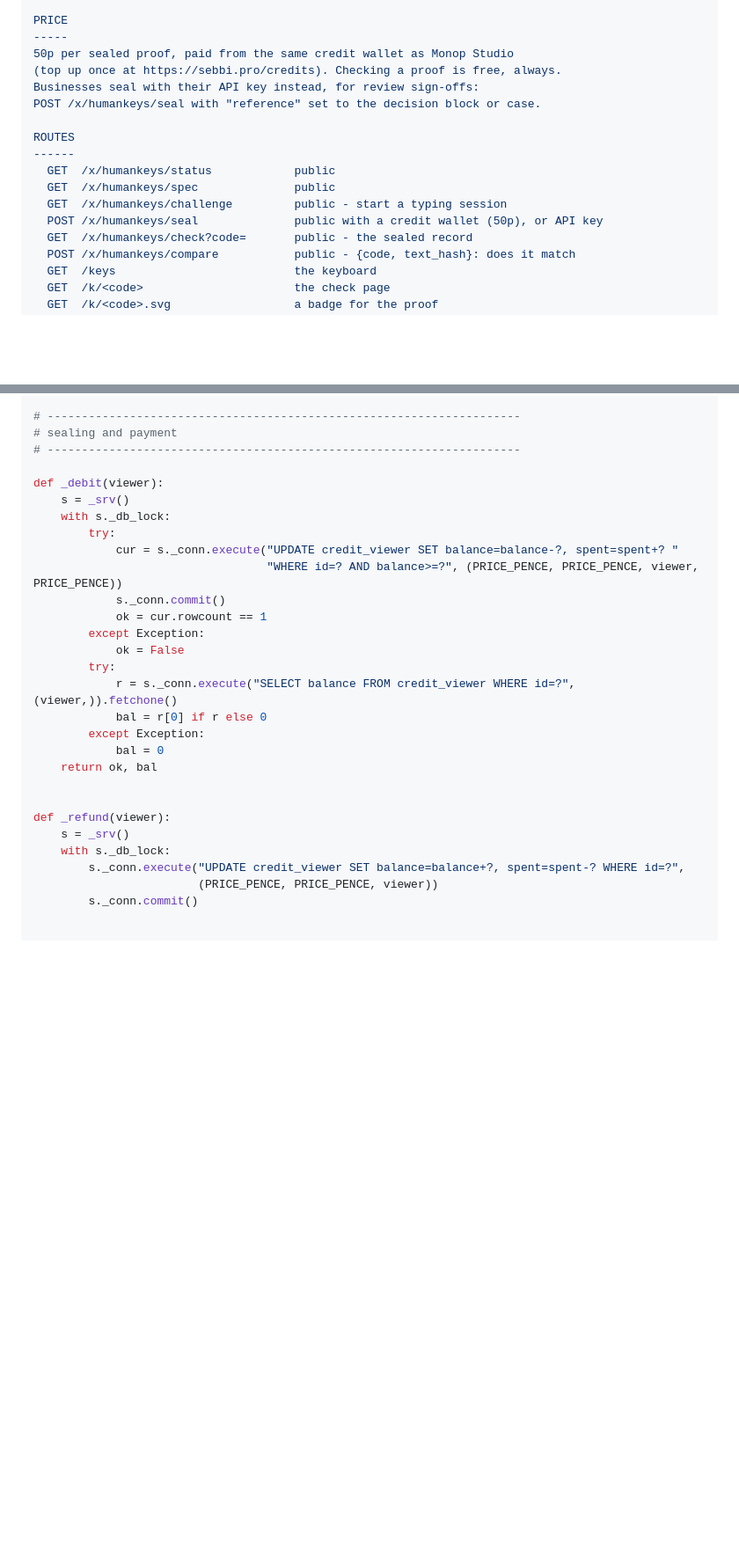
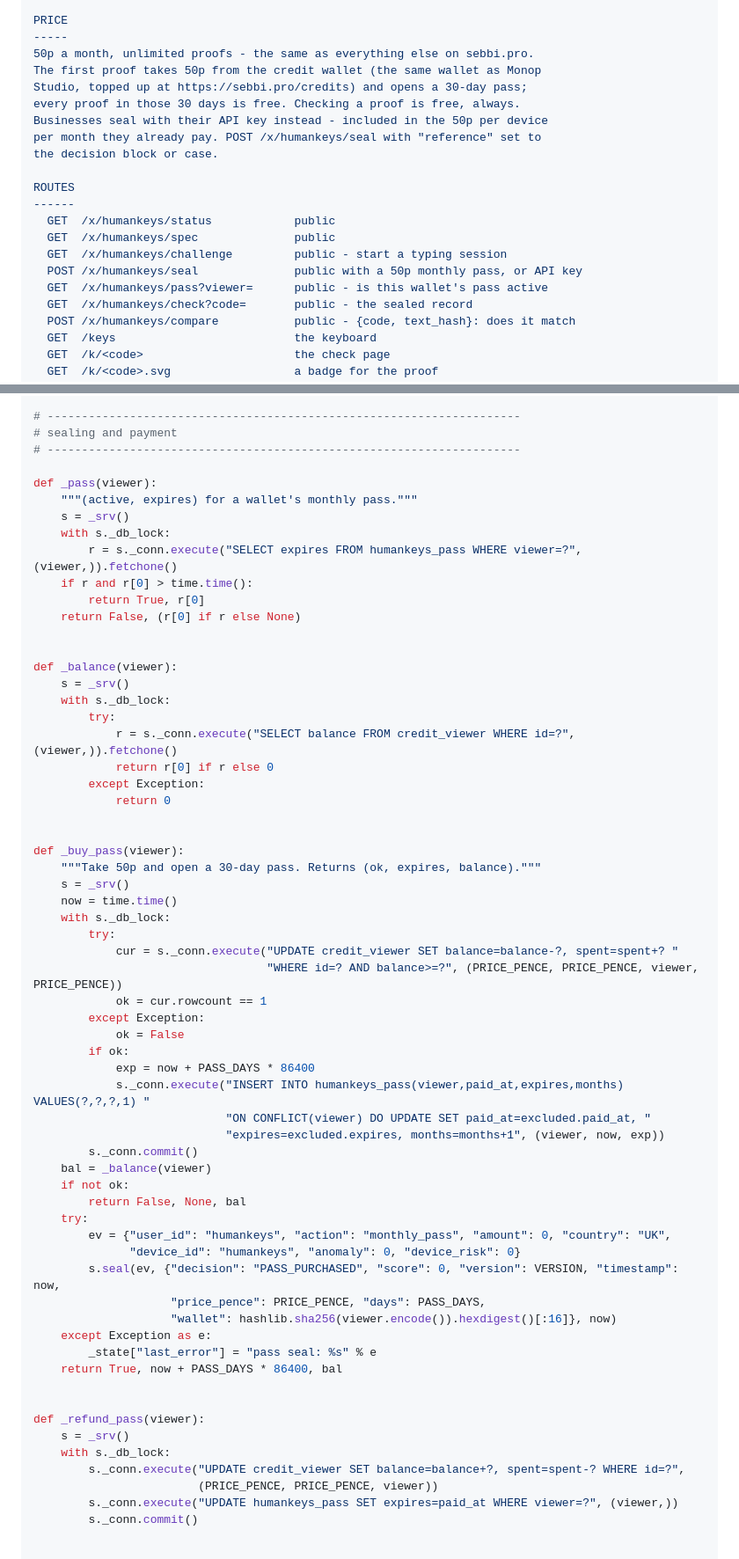
Before and after one commit to justrightdecorators-ops/aileash, a Markdown page: bundle/CODEBASE-11.md, 2 parts joined by grey strips. Shown at 88% size. Rendered like a GitHub page; blank space fills up the shorter version.

Commit message:
Bundle codebase [skip ci]

```diff
--- a/bundle/CODEBASE-11.md
+++ b/bundle/CODEBASE-11.md
@@ -54,17 +54,21 @@ thrown away; only summary figures are kept. Nothing identifies the typist.
 
 PRICE
 -----
-50p per sealed proof, paid from the same credit wallet as Monop Studio
-(top up once at https://sebbi.pro/credits). Checking a proof is free, always.
-Businesses seal with their API key instead, for review sign-offs:
-POST /x/humankeys/seal with "reference" set to the decision block or case.
+50p a month, unlimited proofs - the same as everything else on sebbi.pro.
+The first proof takes 50p from the credit wallet (the same wallet as Monop
+Studio, topped up at https://sebbi.pro/credits) and opens a 30-day pass;
+every proof in those 30 days is free. Checking a proof is free, always.
+Businesses seal with their API key instead - included in the 50p per device
+per month they already pay. POST /x/humankeys/seal with "reference" set to
+the decision block or case.
 
 ROUTES
 ------
   GET  /x/humankeys/status            public
   GET  /x/humankeys/spec              public
   GET  /x/humankeys/challenge         public - start a typing session
-  POST /x/humankeys/seal              public with a credit wallet (50p), or API key
+  POST /x/humankeys/seal              public with a 50p monthly pass, or API key
+  GET  /x/humankeys/pass?viewer=      public - is this wallet's pass active
   GET  /x/humankeys/check?code=       public - the sealed record
   POST /x/humankeys/compare           public - {code, text_hash}: does it match
   GET  /keys                          the keyboard
@@ -321,29 +328,63 @@ VERDICT_TEXT = {
 # sealing and payment
 # ---------------------------------------------------------------------
 
-def _debit(viewer):
+def _pass(viewer):
+    """(active, expires) for a wallet's monthly pass."""
     s = _srv()
+    with s._db_lock:
+        r = s._conn.execute("SELECT expires FROM humankeys_pass WHERE viewer=?", (viewer,)).fetchone()
+    if r and r[0] > time.time():
+        return True, r[0]
+    return False, (r[0] if r else None)
+
+
+def _balance(viewer):
+    s = _srv()
+    with s._db_lock:
+        try:
+            r = s._conn.execute("SELECT balance FROM credit_viewer WHERE id=?", (viewer,)).fetchone()
+            return r[0] if r else 0
+        except Exception:
+            return 0
+
+
+def _buy_pass(viewer):
+    """Take 50p and open a 30-day pass. Returns (ok, expires, balance)."""
+    s = _srv()
+    now = time.time()
     with s._db_lock:
         try:
             cur = s._conn.execute("UPDATE credit_viewer SET balance=balance-?, spent=spent+? "
                                   "WHERE id=? AND balance>=?", (PRICE_PENCE, PRICE_PENCE, viewer, PRICE_PENCE))
-            s._conn.commit()
             ok = cur.rowcount == 1
         except Exception:
             ok = False
-        try:
-            r = s._conn.execute("SELECT balance FROM credit_viewer WHERE id=?", (viewer,)).fetchone()
-            bal = r[0] if r else 0
-        except Exception:
-            bal = 0
-    return ok, bal
-
-
-def _refund(viewer):
+        if ok:
+            exp = now + PASS_DAYS * 86400
+            s._conn.execute("INSERT INTO humankeys_pass(viewer,paid_at,expires,months) VALUES(?,?,?,1) "
+                            "ON CONFLICT(viewer) DO UPDATE SET paid_at=excluded.paid_at, "
+                            "expires=excluded.expires, months=months+1", (viewer, now, exp))
+        s._conn.commit()
+    bal = _balance(viewer)
+    if not ok:
+        return False, None, bal
+    try:
+        ev = {"user_id": "humankeys", "action": "monthly_pass", "amount": 0, "country": "UK",
+              "device_id": "humankeys", "anomaly": 0, "device_risk": 0}
+        s.seal(ev, {"decision": "PASS_PURCHASED", "score": 0, "version": VERSION, "timestamp": now,
+                    "price_pence": PRICE_PENCE, "days": PASS_DAYS,
+                    "wallet": hashlib.sha256(viewer.encode()).hexdigest()[:16]}, now)
+    except Exception as e:
+        _state["last_error"] = "pass seal: %s" % e
+    return True, now + PASS_DAYS * 86400, bal
+
+
+def _refund_pass(viewer):
     s = _srv()
     with s._db_lock:
         s._conn.execute("UPDATE credit_viewer SET balance=balance+?, spent=spent-? WHERE id=?",
                         (PRICE_PENCE, PRICE_PENCE, viewer))
+        s._conn.execute("UPDATE humankeys_pass SET expires=paid_at WHERE viewer=?", (viewer,))
         s._conn.commit()
 
 
```
Also changed, not shown: other parts of bundle/CODEBASE-11.md (+43 -23 lines).
